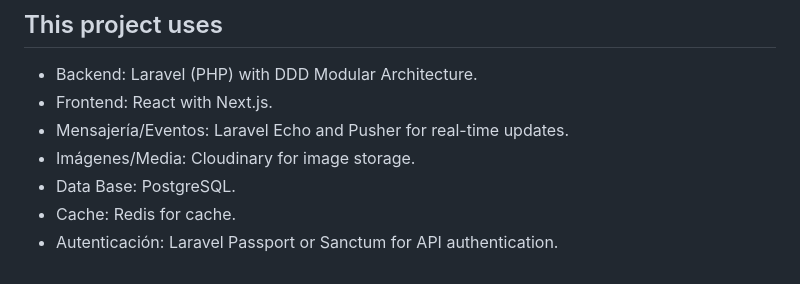
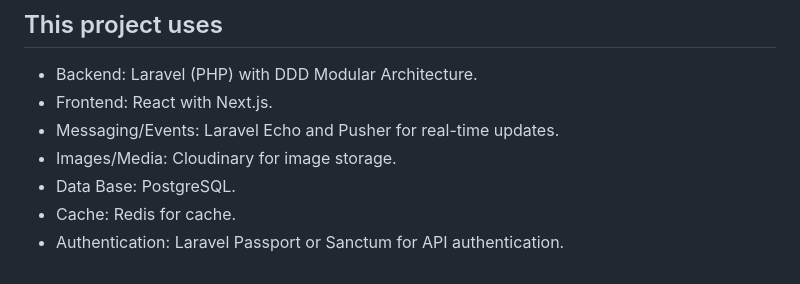
Before and after one commit to KEVIN-117/online-pet-store, a Markdown page: README.md, the part around the change printed below. Rendered like a GitHub page.

```diff
--- a/README.md
+++ b/README.md
@@ -97,8 +90,8 @@
 
 - Backend: Laravel (PHP) with DDD Modular Architecture.
 - Frontend: React with Next.js.
-- Mensajería/Eventos: Laravel Echo and Pusher for real-time updates.
-- Imágenes/Media: Cloudinary for image storage.
+- Messaging/Events: Laravel Echo and Pusher for real-time updates.
+- Images/Media: Cloudinary for image storage.
 - Data Base: PostgreSQL.
 - Cache: Redis for cache.
-- Autenticación: Laravel Passport or Sanctum for API authentication.
+- Authentication: Laravel Passport or Sanctum for API authentication.
```
Also changed, not shown: other parts of README.md (+39 -46 lines).
